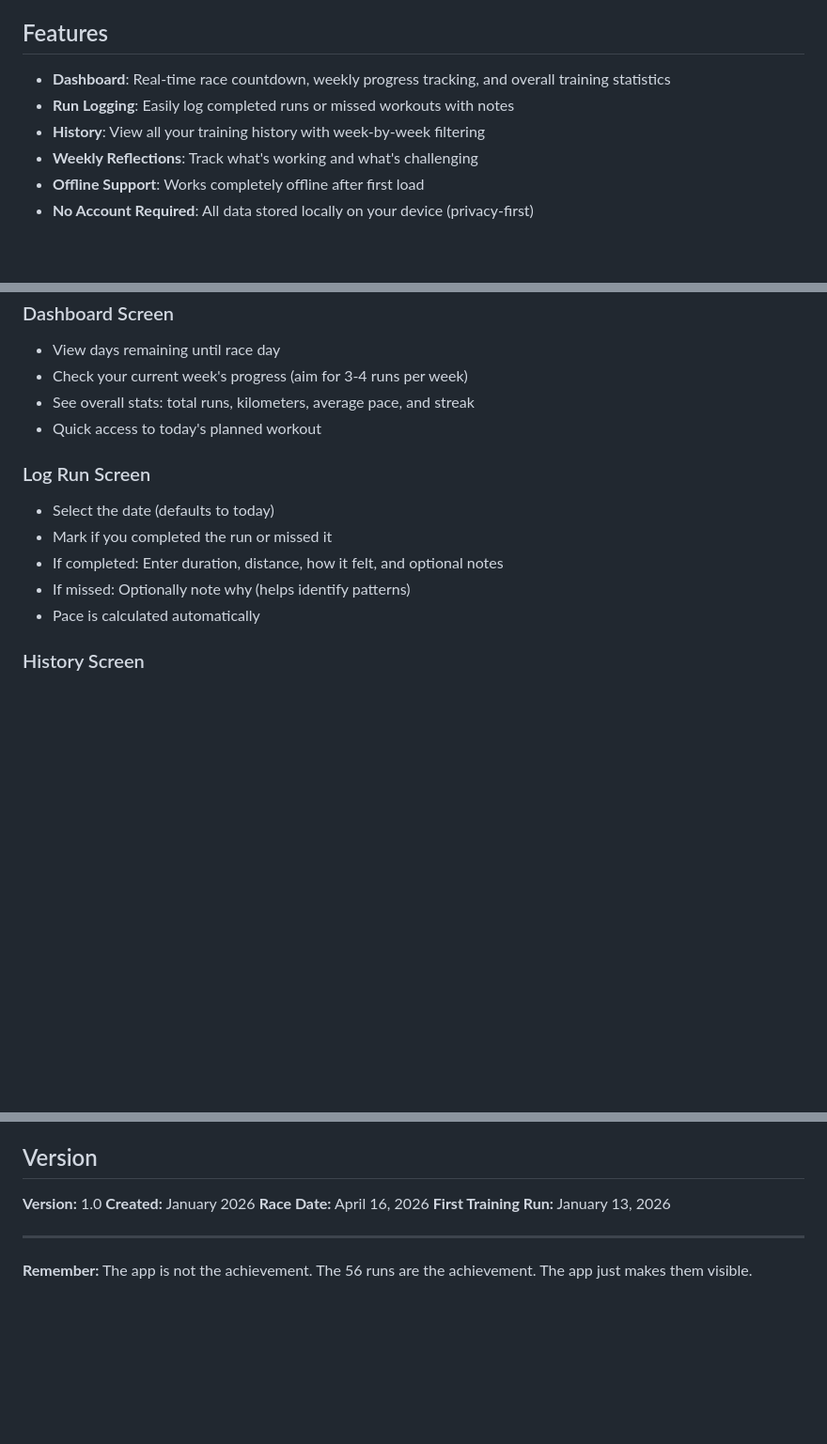
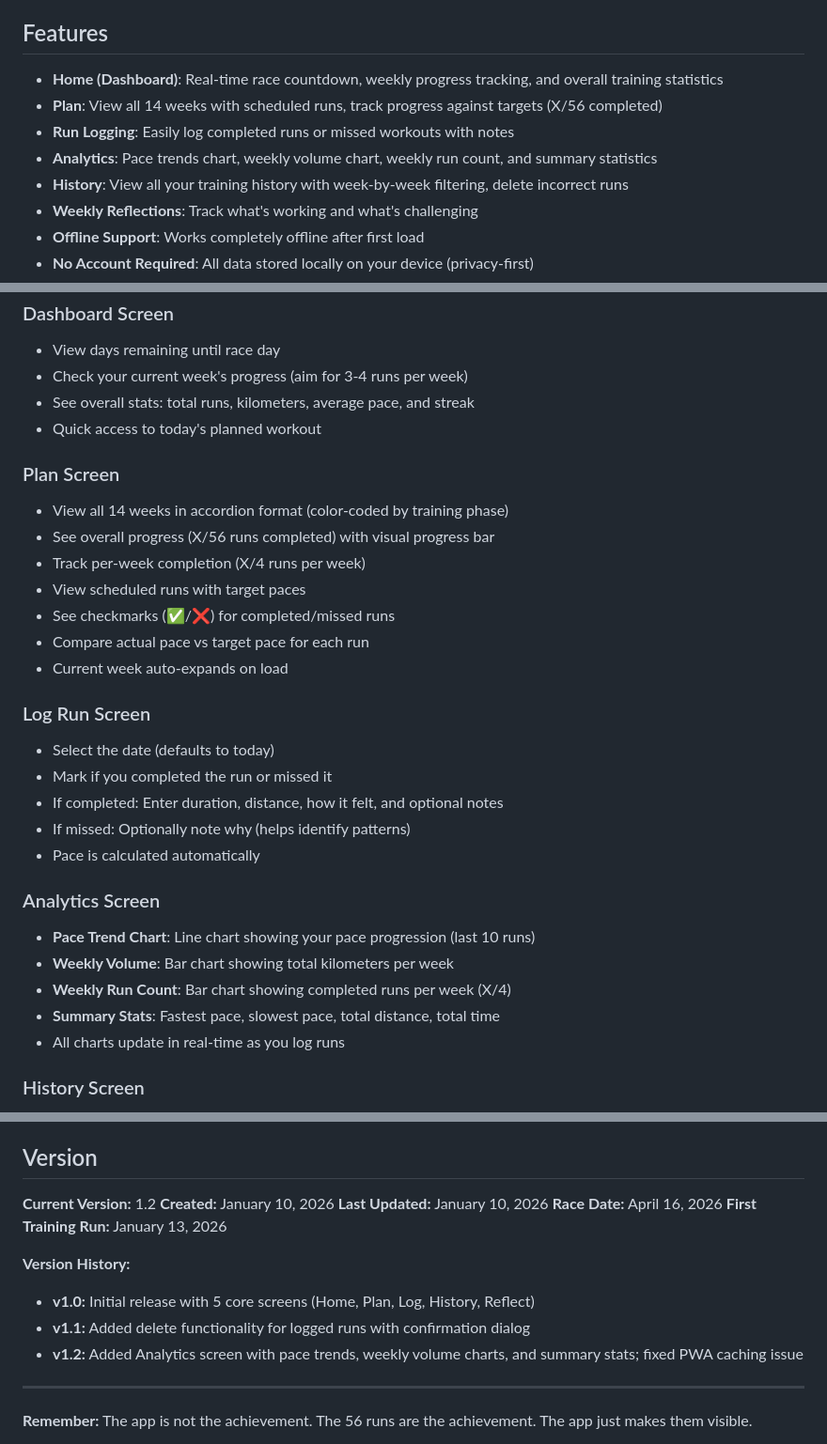
Before and after one commit to shivimittal73/run-tracker, a Markdown page: README.md, 3 parts joined by grey strips. Shown at 94% size. Drawn GitHub-style; blank space fills up the shorter version.

```diff
--- a/README.md
+++ b/README.md
@@ -4,9 +4,11 @@ A Progressive Web App (PWA) designed to track your 14-week training journey for
 
 ## Features
 
-- **Dashboard**: Real-time race countdown, weekly progress tracking, and overall training statistics
+- **Home (Dashboard)**: Real-time race countdown, weekly progress tracking, and overall training statistics
+- **Plan**: View all 14 weeks with scheduled runs, track progress against targets (X/56 completed)
 - **Run Logging**: Easily log completed runs or missed workouts with notes
-- **History**: View all your training history with week-by-week filtering
+- **Analytics**: Pace trends chart, weekly volume chart, weekly run count, and summary statistics
+- **History**: View all your training history with week-by-week filtering, delete incorrect runs
 - **Weekly Reflections**: Track what's working and what's challenging
 - **Offline Support**: Works completely offline after first load
 - **No Account Required**: All data stored locally on your device (privacy-first)
@@ -72,12 +74,28 @@ A Progressive Web App (PWA) designed to track your 14-week training journey for
 - See overall stats: total runs, kilometers, average pace, and streak
 - Quick access to today's planned workout
 
+### Plan Screen
+- View all 14 weeks in accordion format (color-coded by training phase)
+- See overall progress (X/56 runs completed) with visual progress bar
+- Track per-week completion (X/4 runs per week)
+- View scheduled runs with target paces
+- See checkmarks (✅/❌) for completed/missed runs
+- Compare actual pace vs target pace for each run
+- Current week auto-expands on load
+
 ### Log Run Screen
 - Select the date (defaults to today)
 - Mark if you completed the run or missed it
 - If completed: Enter duration, distance, how it felt, and optional notes
 - If missed: Optionally note why (helps identify patterns)
 - Pace is calculated automatically
+
+### Analytics Screen
+- **Pace Trend Chart**: Line chart showing your pace progression (last 10 runs)
+- **Weekly Volume**: Bar chart showing total kilometers per week
+- **Weekly Run Count**: Bar chart showing completed runs per week (X/4)
+- **Summary Stats**: Fastest pace, slowest pace, total distance, total time
+- All charts update in real-time as you log runs
 
 ### History Screen
 - View all logged runs in chronological order
@@ -180,10 +198,16 @@ This is a personal training tracker with no external support system. All functio
 
 ## Version
 
-**Version:** 1.0
-**Created:** January 2026
+**Current Version:** 1.2
+**Created:** January 10, 2026
+**Last Updated:** January 10, 2026
 **Race Date:** April 16, 2026
 **First Training Run:** January 13, 2026
+
+**Version History:**
+- **v1.0:** Initial release with 5 core screens (Home, Plan, Log, History, Reflect)
+- **v1.1:** Added delete functionality for logged runs with confirmation dialog
+- **v1.2:** Added Analytics screen with pace trends, weekly volume charts, and summary stats; fixed PWA caching issue
 
 ---
 
```
Also changed, not shown: PROJECT_STATUS.md (+28 -0 lines), TODO.md (+21 -11 lines).
